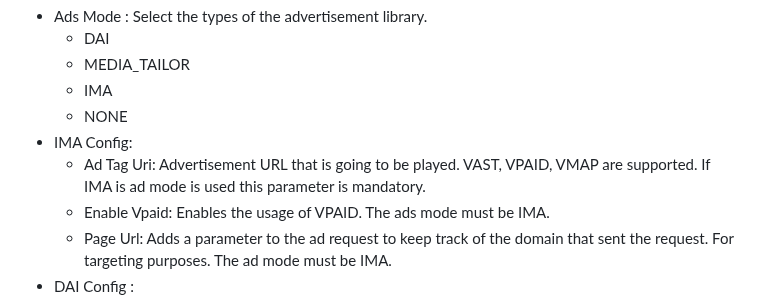
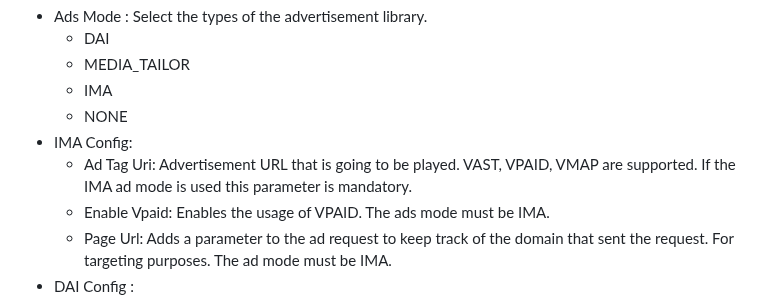
Before and after one commit to HISPlayer/UnityWebGL-SDK, a Markdown page: playing-ads.md, the part around the change. GitHub-like rendering.

```diff
--- a/playing-ads.md
+++ b/playing-ads.md
@@ -16,7 +16,7 @@ Use Ads Properties to set all configuration needed to play advertisements for ea
   - IMA
   - NONE
 - IMA Config:
-  - Ad Tag Uri: Advertisement URL that is going to be played. VAST, VPAID, VMAP are supported. If IMA is ad mode is used this parameter is mandatory.
+  - Ad Tag Uri: Advertisement URL that is going to be played. VAST, VPAID, VMAP are supported. If the IMA ad mode is used this parameter is mandatory.
   - Enable Vpaid: Enables the usage of VPAID. The ads mode must be IMA.
   - Page Url: Adds a parameter to the ad request to keep track of the domain that sent the request. For targeting purposes. The ad mode must be IMA.
 - DAI Config :
```
Also changed, not shown: hisplayer-api.md (+7 -0 lines).
